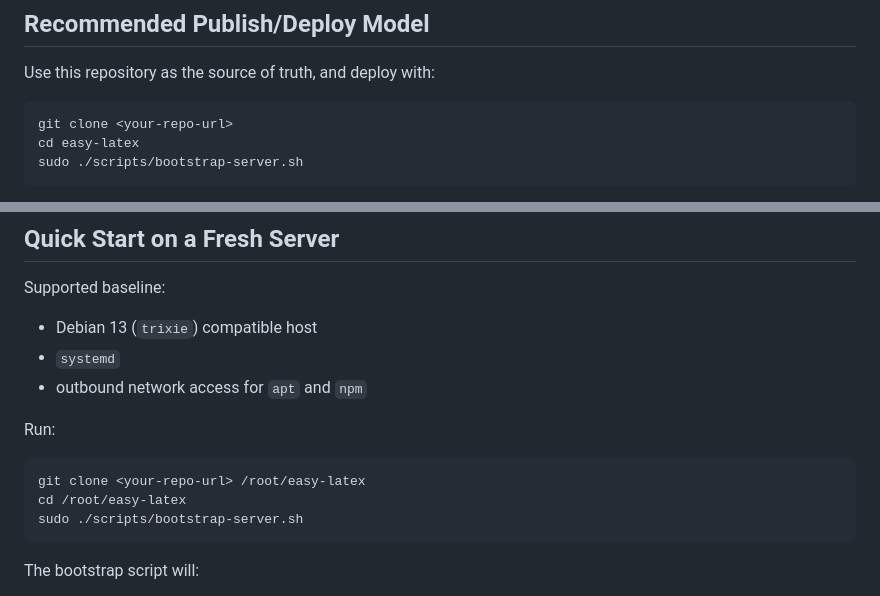
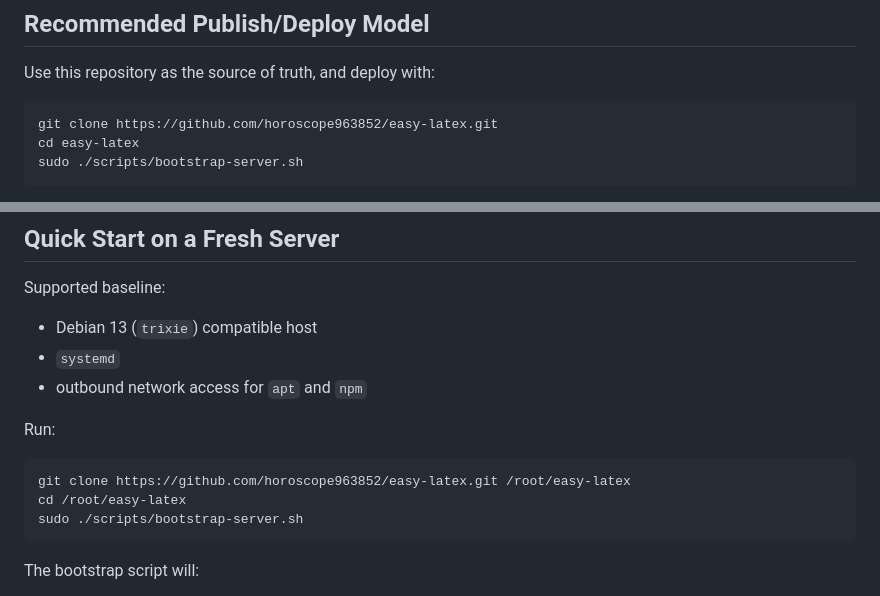
Before and after one commit to horoscope963852/easy-latex, a Markdown page: README.md, 2 parts joined by grey strips. GitHub-like rendering.

Commit message:
Update public repository URL

````diff
--- a/README.md
+++ b/README.md
@@ -38,7 +38,7 @@ This repository does **not** include runtime state:
 Use this repository as the source of truth, and deploy with:
 
 ```bash
-git clone <your-repo-url>
+git clone https://github.com/horoscope963852/easy-latex.git
 cd easy-latex
 sudo ./scripts/bootstrap-server.sh
 ```
@@ -56,7 +56,7 @@ Supported baseline:
 Run:
 
 ```bash
-git clone <your-repo-url> /root/easy-latex
+git clone https://github.com/horoscope963852/easy-latex.git /root/easy-latex
 cd /root/easy-latex
 sudo ./scripts/bootstrap-server.sh
 ```
````
